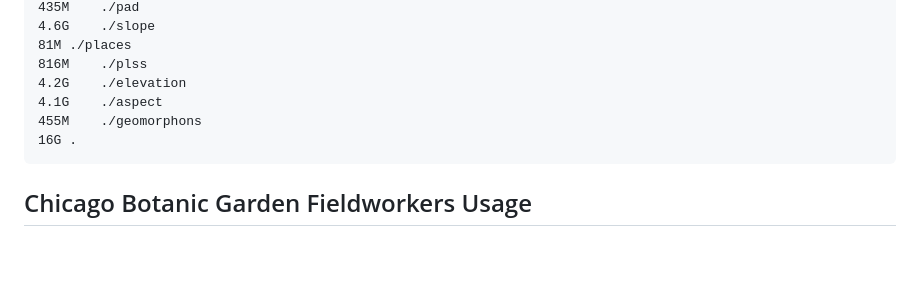
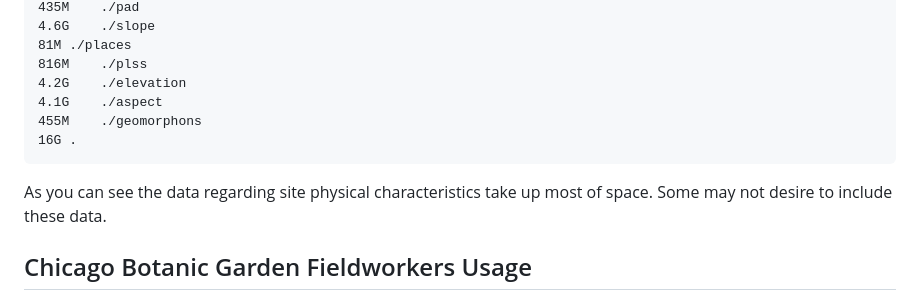
Before and after one commit to sagesteppe/BarnebyLives, a Markdown page: README.md, the part around the change. Rendered like a GitHub page; blank space fills up the shorter version.

````diff
--- a/README.md
+++ b/README.md
@@ -81,6 +81,8 @@ $ du -h
 16G	.
 ```
 
+As you can see the data regarding site physical characteristics take up most of space. Some may not desire to include these data.
+
 ## Chicago Botanic Garden Fieldworkers Usage
 
 There are multiple ways to submit jobs to BarnebyLives! One method is to submit your herbarium data collection sheet via email to me. The preferred method is to enter your data onto [Google Sheets](https://docs.google.com/spreadsheets/d/1iOQBNeGqRJ3yhA-Sujas3xZ2Aw5rFkktUKv3N_e4o8M/edit#gid=0). You will need to be added as a user for this. Contact my @chicagobotanic.org for this. This project contains 3 tabs
````
